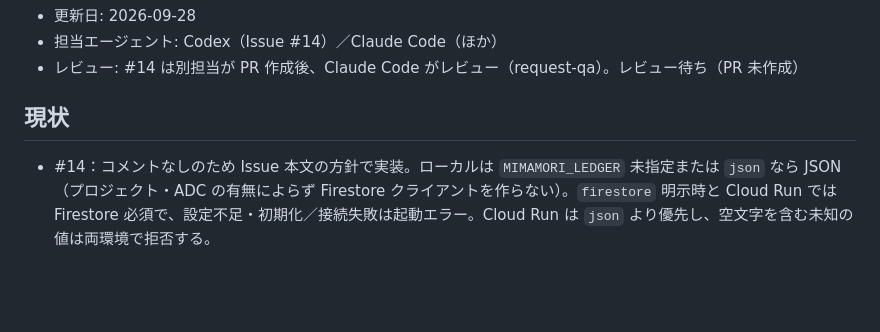
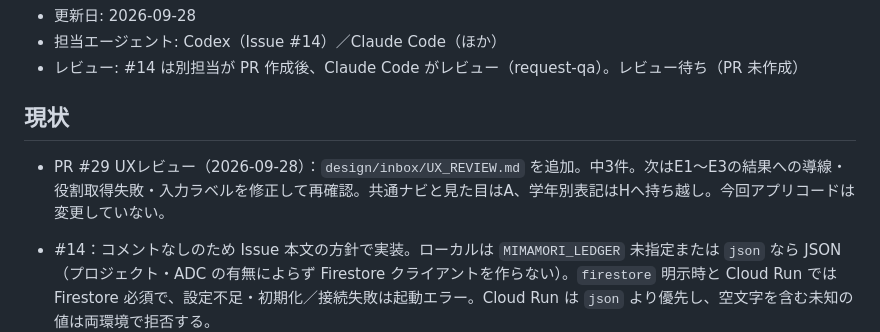
Before and after one commit to nekoai-lab/mimamori-kun, a Markdown page: tasks/current.md, the part around the change. GitHub-like rendering; blank space fills up the shorter version.

Commit message:
docs: UX review for PR #29

```diff
--- a/tasks/current.md
+++ b/tasks/current.md
@@ -9,6 +9,8 @@
 <!-- 上限で交代するときは、次のエージェントがこのファイルだけ読めば続きができるように書く -->
 
 ## 現状
+
+- PR #29 UXレビュー（2026-09-28）：`design/inbox/UX_REVIEW.md` を追加。中3件。次はE1〜E3の結果への導線・役割取得失敗・入力ラベルを修正して再確認。共通ナビと見た目はA、学年別表記はHへ持ち越し。今回アプリコードは変更していない。
 
 - #14：コメントなしのため Issue 本文の方針で実装。ローカルは `MIMAMORI_LEDGER` 未指定または `json` なら JSON（プロジェクト・ADC の有無によらず Firestore クライアントを作らない）。`firestore` 明示時と Cloud Run では Firestore 必須で、設定不足・初期化／接続失敗は起動エラー。Cloud Run は `json` より優先し、空文字を含む未知の値は両環境で拒否する。
 - #14 の検証：`.venv/bin/python -m pytest` は 56 件成功（既存の子どもスコープ 8 件＋台帳 48 件）。`git diff --check` 成功。専用 build・lint コマンドは未定義。依存ライブラリ由来の警告あり。Firestore はモックのみ、GCP 操作なし。独立 QA は未実施。
```
Also changed, not shown: design/inbox/UX_REVIEW.md (added, +50 -0 lines).
